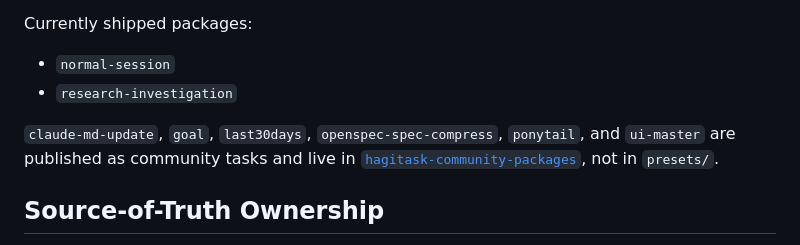
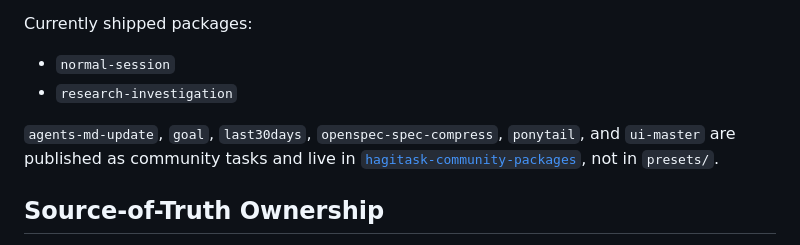
Before and after one commit to HagiCode-org/hagitask, a Markdown page: README.md, the part around the change. Drawn GitHub-style.

Commit message:
docs(readme): update shipped preset reference
Replace the outdated Claude preset name with the AGENTS preset in the shipped package list.

Co-Authored-By: Hagicode <noreply@hagicode.com>
Signed-off-by: newbe36524 <newbe36524@qq.com>

```diff
--- a/README.md
+++ b/README.md
@@ -178,7 +178,7 @@ Currently shipped packages:
 - `normal-session`
 - `research-investigation`
 
-`claude-md-update`, `goal`, `last30days`, `openspec-spec-compress`, `ponytail`, and
+`agents-md-update`, `goal`, `last30days`, `openspec-spec-compress`, `ponytail`, and
 `ui-master` are published as community tasks and live in
 [`hagitask-community-packages`](https://github.com/HagiCode-org/hagitask-community-packages),
 not in `presets/`.
```
